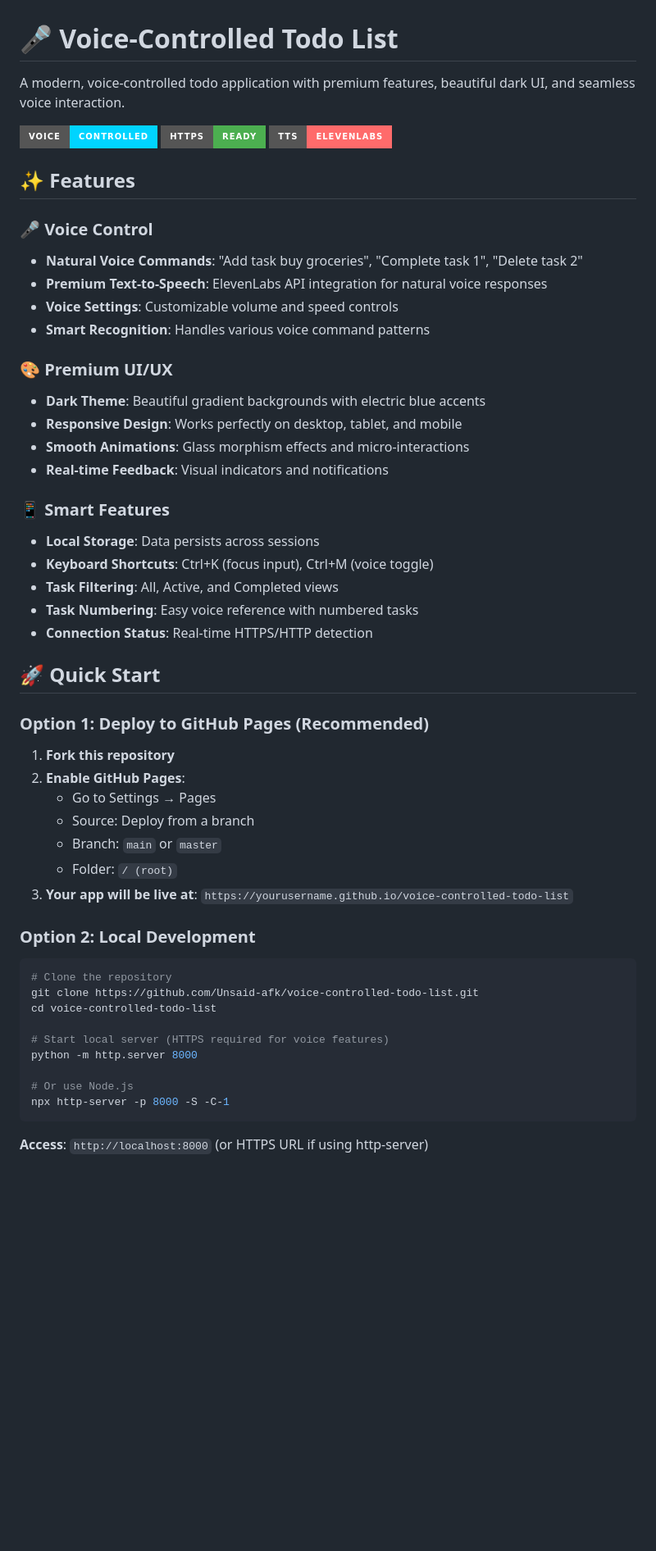
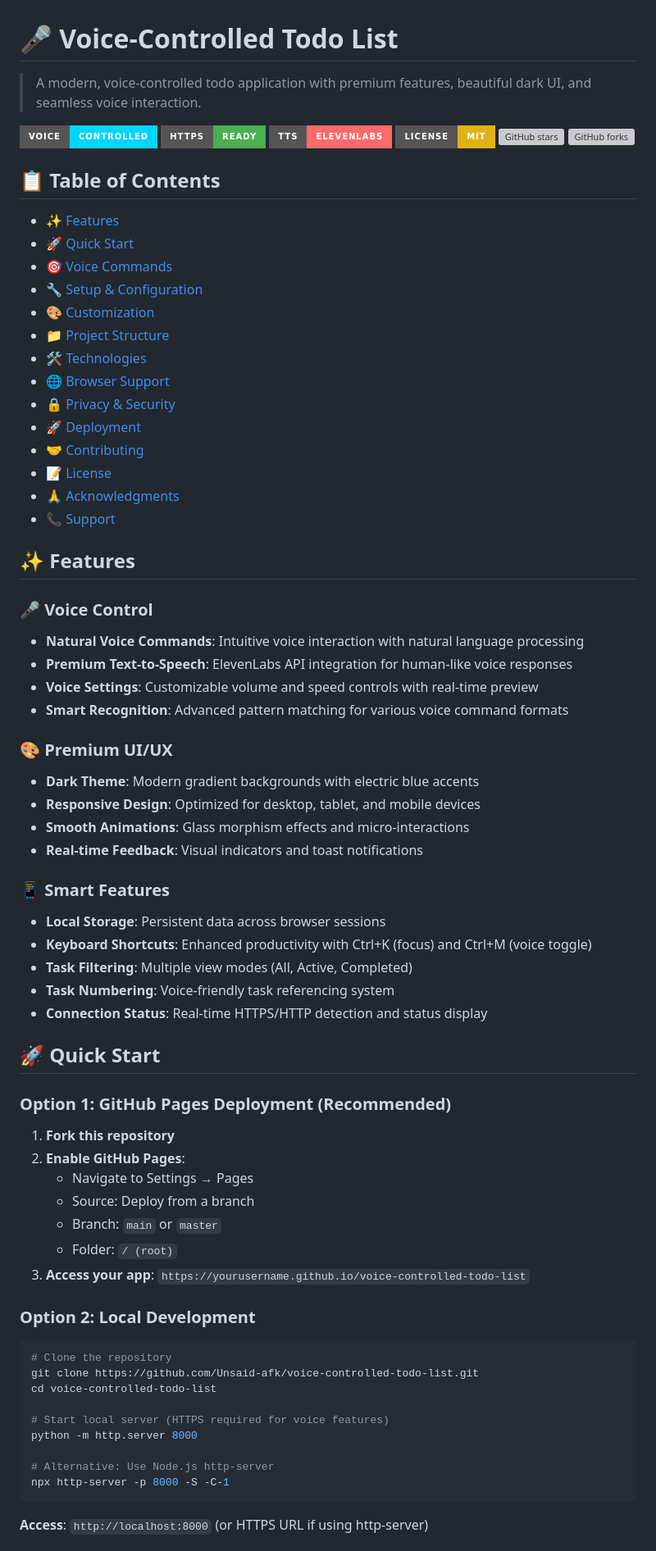
Before and after one commit to Malaviya24/Voice-control-todolist, a Markdown page: README.md, the part around one of its changes. Shown at 82% size. GitHub-like rendering; badges without logos; blank space fills up the shorter version; grey boxes are pictures that could not be loaded.

````diff
--- a/README.md
+++ b/README.md
@@ -1,43 +1,63 @@
 # 🎤 Voice-Controlled Todo List
 
-A modern, voice-controlled todo application with premium features, beautiful dark UI, and seamless voice interaction.
+> A modern, voice-controlled todo application with premium features, beautiful dark UI, and seamless voice interaction.
 
-![Voice Todo App](https://img.shields.io/badge/Voice-Controlled-00d4ff?style=for-the-badge&logo=mic&logoColor=white)
-![HTTPS Ready](https://img.shields.io/badge/HTTPS-Ready-4CAF50?style=for-the-badge&logo=lock&logoColor=white)
-![Premium TTS](https://img.shields.io/badge/TTS-ElevenLabs-FF6B6B?style=for-the-badge&logo=speech&logoColor=white)
+[![Voice-Controlled](https://img.shields.io/badge/Voice-Controlled-00d4ff?style=for-the-badge&logo=mic&logoColor=white)](https://github.com/Unsaid-afk/voice-controlled-todo-list)
+[![HTTPS Ready](https://img.shields.io/badge/HTTPS-Ready-4CAF50?style=for-the-badge&logo=lock&logoColor=white)](https://github.com/Unsaid-afk/voice-controlled-todo-list)
+[![Premium TTS](https://img.shields.io/badge/TTS-ElevenLabs-FF6B6B?style=for-the-badge&logo=speech&logoColor=white)](https://elevenlabs.io/)
+[![License](https://img.shields.io/badge/License-MIT-yellow.svg?style=for-the-badge)](LICENSE)
+[![GitHub stars](https://img.shields.io/github/stars/Unsaid-afk/voice-controlled-todo-list?style=social)](https://github.com/Unsaid-afk/voice-controlled-todo-list/stargazers)
+[![GitHub forks](https://img.shields.io/github/forks/Unsaid-afk/voice-controlled-todo-list?style=social)](https://github.com/Unsaid-afk/voice-controlled-todo-list/network)
+
+## 📋 Table of Contents
+
+- [✨ Features](#-features)
+- [🚀 Quick Start](#-quick-start)
+- [🎯 Voice Commands](#-voice-commands)
+- [🔧 Setup & Configuration](#-setup--configuration)
+- [🎨 Customization](#-customization)
+- [📁 Project Structure](#-project-structure)
+- [🛠️ Technologies](#️-technologies)
+- [🌐 Browser Support](#-browser-support)
+- [🔒 Privacy & Security](#-privacy--security)
+- [🚀 Deployment](#-deployment)
+- [🤝 Contributing](#-contributing)
+- [📝 License](#-license)
+- [🙏 Acknowledgments](#-acknowledgments)
+- [📞 Support](#-support)
 
 ## ✨ Features
 
 ### 🎤 **Voice Control**
-- **Natural Voice Commands**: "Add task buy groceries", "Complete task 1", "Delete task 2"
-- **Premium Text-to-Speech**: ElevenLabs API integration for natural voice responses
-- **Voice Settings**: Customizable volume and speed controls
-- **Smart Recognition**: Handles various voice command patterns
+- **Natural Voice Commands**: Intuitive voice interaction with natural language processing
+- **Premium Text-to-Speech**: ElevenLabs API integration for human-like voice responses
+- **Voice Settings**: Customizable volume and speed controls with real-time preview
+- **Smart Recognition**: Advanced pattern matching for various voice command formats
 
 ### 🎨 **Premium UI/UX**
-- **Dark Theme**: Beautiful gradient backgrounds with electric blue accents
-- **Responsive Design**: Works perfectly on desktop, tablet, and mobile
+- **Dark Theme**: Modern gradient backgrounds with electric blue accents
+- **Responsive Design**: Optimized for desktop, tablet, and mobile devices
 - **Smooth Animations**: Glass morphism effects and micro-interactions
-- **Real-time Feedback**: Visual indicators and notifications
+- **Real-time Feedback**: Visual indicators and toast notifications
 
 ### 📱 **Smart Features**
-- **Local Storage**: Data persists across sessions
-- **Keyboard Shortcuts**: Ctrl+K (focus input), Ctrl+M (voice toggle)
-- **Task Filtering**: All, Active, and Completed views
-- **Task Numbering**: Easy voice reference with numbered tasks
-- **Connection Status**: Real-time HTTPS/HTTP detection
+- **Local Storage**: Persistent data across browser sessions
+- **Keyboard Shortcuts**: Enhanced productivity with Ctrl+K (focus) and Ctrl+M (voice toggle)
+- **Task Filtering**: Multiple view modes (All, Active, Completed)
+- **Task Numbering**: Voice-friendly task referencing system
+- **Connection Status**: Real-time HTTPS/HTTP detection and status display
 
 ## 🚀 Quick Start
 
-### Option 1: Deploy to GitHub Pages (Recommended)
+### Option 1: GitHub Pages Deployment (Recommended)
 
 1. **Fork this repository**
 2. **Enable GitHub Pages**:
-   - Go to Settings → Pages
+   - Navigate to Settings → Pages
    - Source: Deploy from a branch
    - Branch: `main` or `master`
    - Folder: `/ (root)`
-3. **Your app will be live at**: `https://yourusername.github.io/voice-controlled-todo-list`
+3. **Access your app**: `https://yourusername.github.io/voice-controlled-todo-list`
 
 ### Option 2: Local Development
 
@@ -49,7 +69,7 @@ cd voice-controlled-todo-list
 # Start local server (HTTPS required for voice features)
 python -m http.server 8000
 
-# Or use Node.js
+# Alternative: Use Node.js http-server
 npx http-server -p 8000 -S -C-1
 ```
 
````
Also changed, not shown: other parts of README.md (+111 -65 lines).
